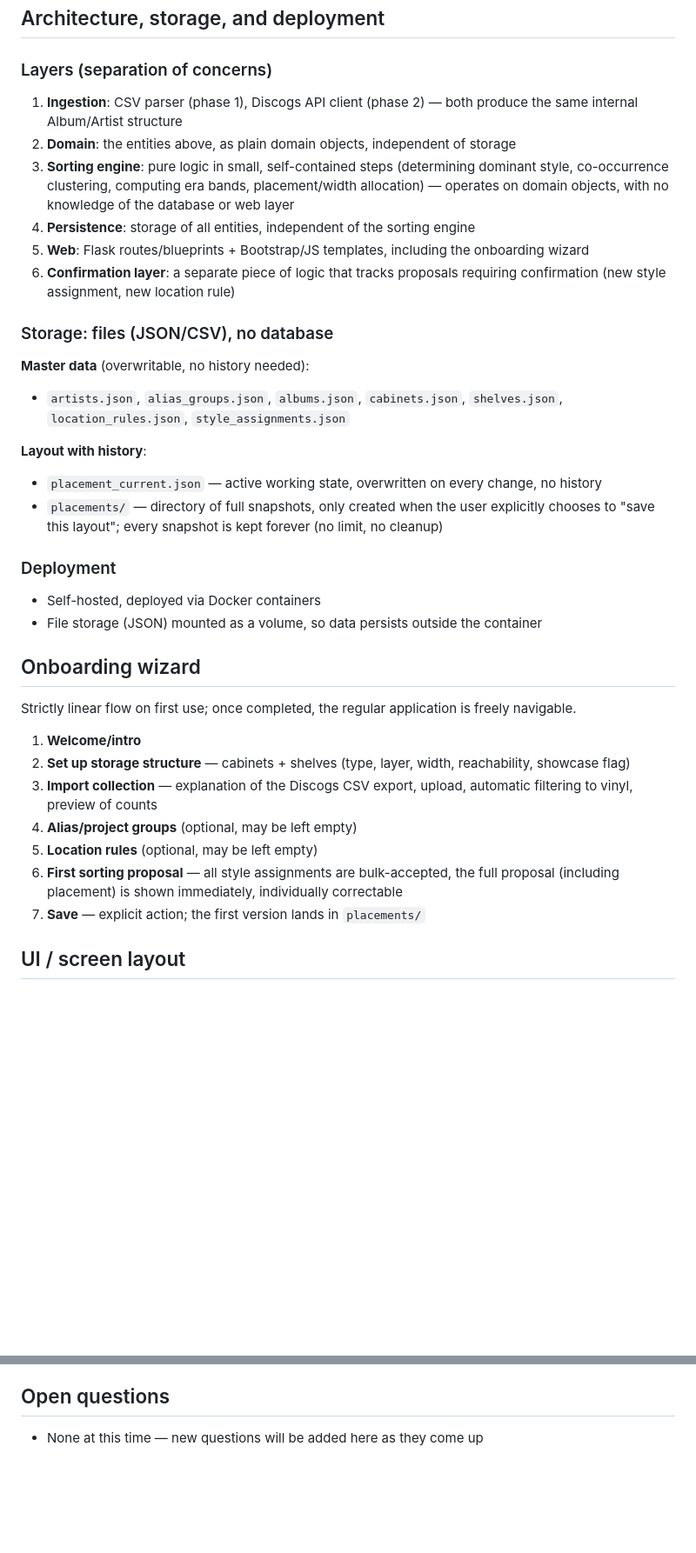
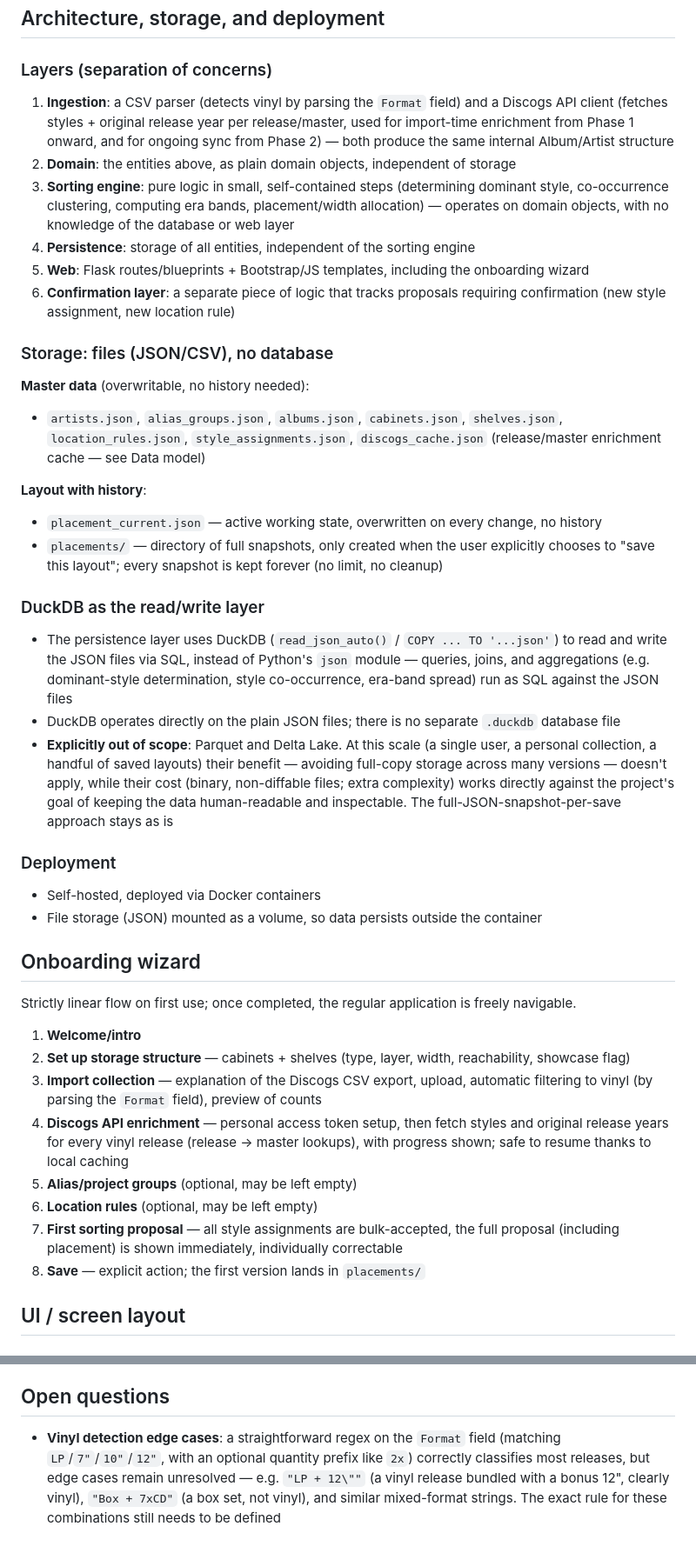
Before and after one commit to mark-me/sleeve-shelf, a Markdown page: docs/requirements.md, 2 parts joined by grey strips. Shown at 87% size. Rendered like a GitHub page; blank space fills up the shorter version.

```diff
--- a/docs/requirements.md
+++ b/docs/requirements.md
@@ -84,7 +95,7 @@
 ## Architecture, storage, and deployment
 
 ### Layers (separation of concerns)
-1. **Ingestion**: CSV parser (phase 1), Discogs API client (phase 2) — both produce the same internal Album/Artist structure
+1. **Ingestion**: a CSV parser (detects vinyl by parsing the `Format` field) and a Discogs API client (fetches styles + original release year per release/master, used for import-time enrichment from Phase 1 onward, and for ongoing sync from Phase 2) — both produce the same internal Album/Artist structure
 2. **Domain**: the entities above, as plain domain objects, independent of storage
 3. **Sorting engine**: pure logic in small, self-contained steps (determining dominant style, co-occurrence clustering, computing era bands, placement/width allocation) — operates on domain objects, with no knowledge of the database or web layer
 4. **Persistence**: storage of all entities, independent of the sorting engine
@@ -93,11 +104,16 @@
 
 ### Storage: files (JSON/CSV), no database
 **Master data** (overwritable, no history needed):
-- `artists.json`, `alias_groups.json`, `albums.json`, `cabinets.json`, `shelves.json`, `location_rules.json`, `style_assignments.json`
+- `artists.json`, `alias_groups.json`, `albums.json`, `cabinets.json`, `shelves.json`, `location_rules.json`, `style_assignments.json`, `discogs_cache.json` (release/master enrichment cache — see Data model)
 
 **Layout with history**:
 - `placement_current.json` — active working state, overwritten on every change, no history
 - `placements/` — directory of full snapshots, only created when the user explicitly chooses to "save this layout"; every snapshot is kept forever (no limit, no cleanup)
+
+### DuckDB as the read/write layer
+- The persistence layer uses DuckDB (`read_json_auto()` / `COPY ... TO '...json'`) to read and write the JSON files via SQL, instead of Python's `json` module — queries, joins, and aggregations (e.g. dominant-style determination, style co-occurrence, era-band spread) run as SQL against the JSON files
+- DuckDB operates directly on the plain JSON files; there is no separate `.duckdb` database file
+- **Explicitly out of scope**: Parquet and Delta Lake. At this scale (a single user, a personal collection, a handful of saved layouts) their benefit — avoiding full-copy storage across many versions — doesn't apply, while their cost (binary, non-diffable files; extra complexity) works directly against the project's goal of keeping the data human-readable and inspectable. The full-JSON-snapshot-per-save approach stays as is
 
 ### Deployment
 - Self-hosted, deployed via Docker containers
@@ -109,11 +125,12 @@ Strictly linear flow on first use; once completed, the regular application is fr
 
 1. **Welcome/intro**
 2. **Set up storage structure** — cabinets + shelves (type, layer, width, reachability, showcase flag)
-3. **Import collection** — explanation of the Discogs CSV export, upload, automatic filtering to vinyl, preview of counts
-4. **Alias/project groups** (optional, may be left empty)
-5. **Location rules** (optional, may be left empty)
-6. **First sorting proposal** — all style assignments are bulk-accepted, the full proposal (including placement) is shown immediately, individually correctable
-7. **Save** — explicit action; the first version lands in `placements/`
+3. **Import collection** — explanation of the Discogs CSV export, upload, automatic filtering to vinyl (by parsing the `Format` field), preview of counts
+4. **Discogs API enrichment** — personal access token setup, then fetch styles and original release years for every vinyl release (release → master lookups), with progress shown; safe to resume thanks to local caching
+5. **Alias/project groups** (optional, may be left empty)
+6. **Location rules** (optional, may be left empty)
+7. **First sorting proposal** — all style assignments are bulk-accepted, the full proposal (including placement) is shown immediately, individually correctable
+8. **Save** — explicit action; the first version lands in `placements/`
 
 ## UI / screen layout
 
@@ -136,4 +153,4 @@ No separate main-nav item for "Collection" — album/artist detail is reached by
 - Clickable through to album/artist detail from an artist/era band
 
 ## Open questions
-- None at this time — new questions will be added here as they come up
+- **Vinyl detection edge cases**: a straightforward regex on the `Format` field (matching `LP`/`7"`/`10"`/`12"`, with an optional quantity prefix like `2x`) correctly classifies most releases, but edge cases remain unresolved — e.g. `"LP + 12\""` (a vinyl release bundled with a bonus 12", clearly vinyl), `"Box + 7xCD"` (a box set, not vinyl), and similar mixed-format strings. The exact rule for these combinations still needs to be defined
```
Also changed, not shown: other parts of docs/requirements.md (+16 -5 lines).
